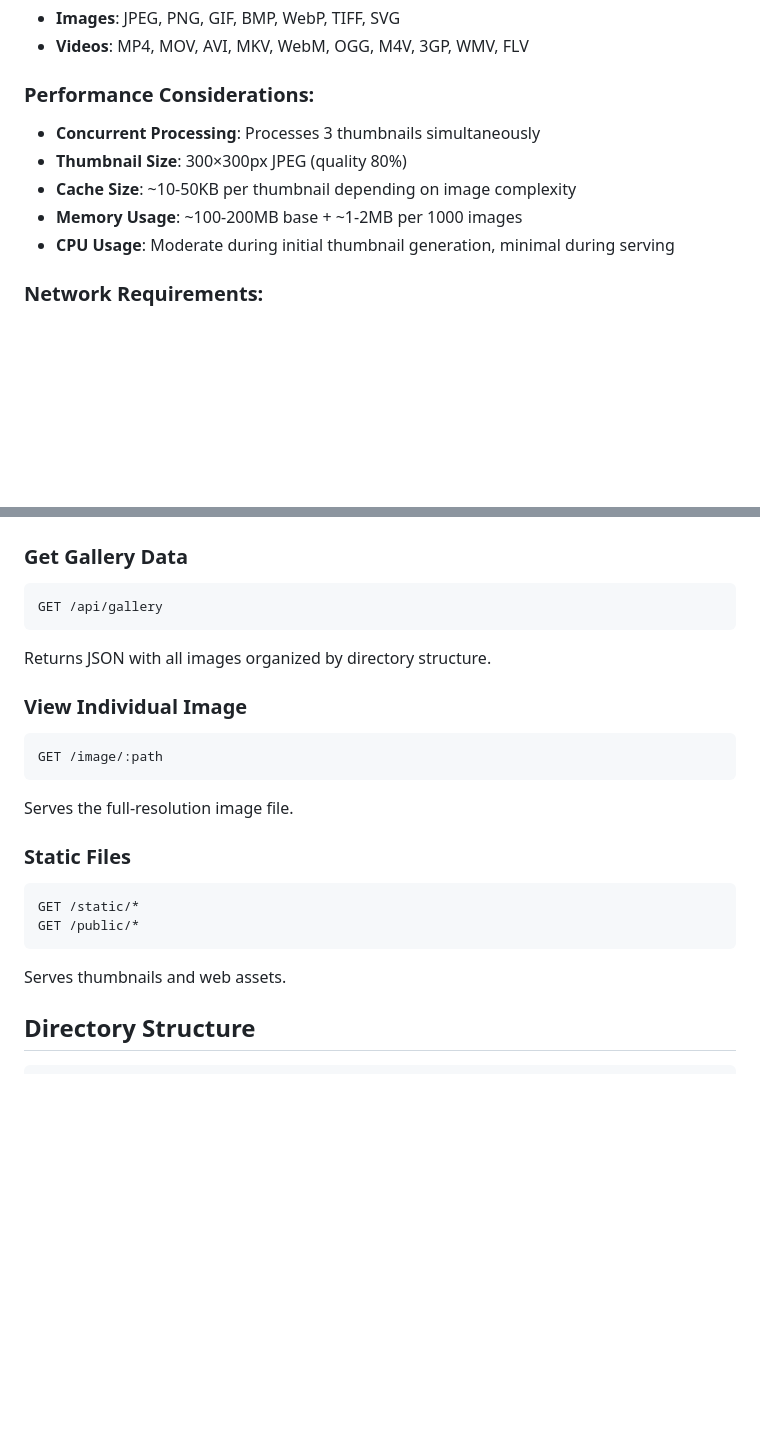
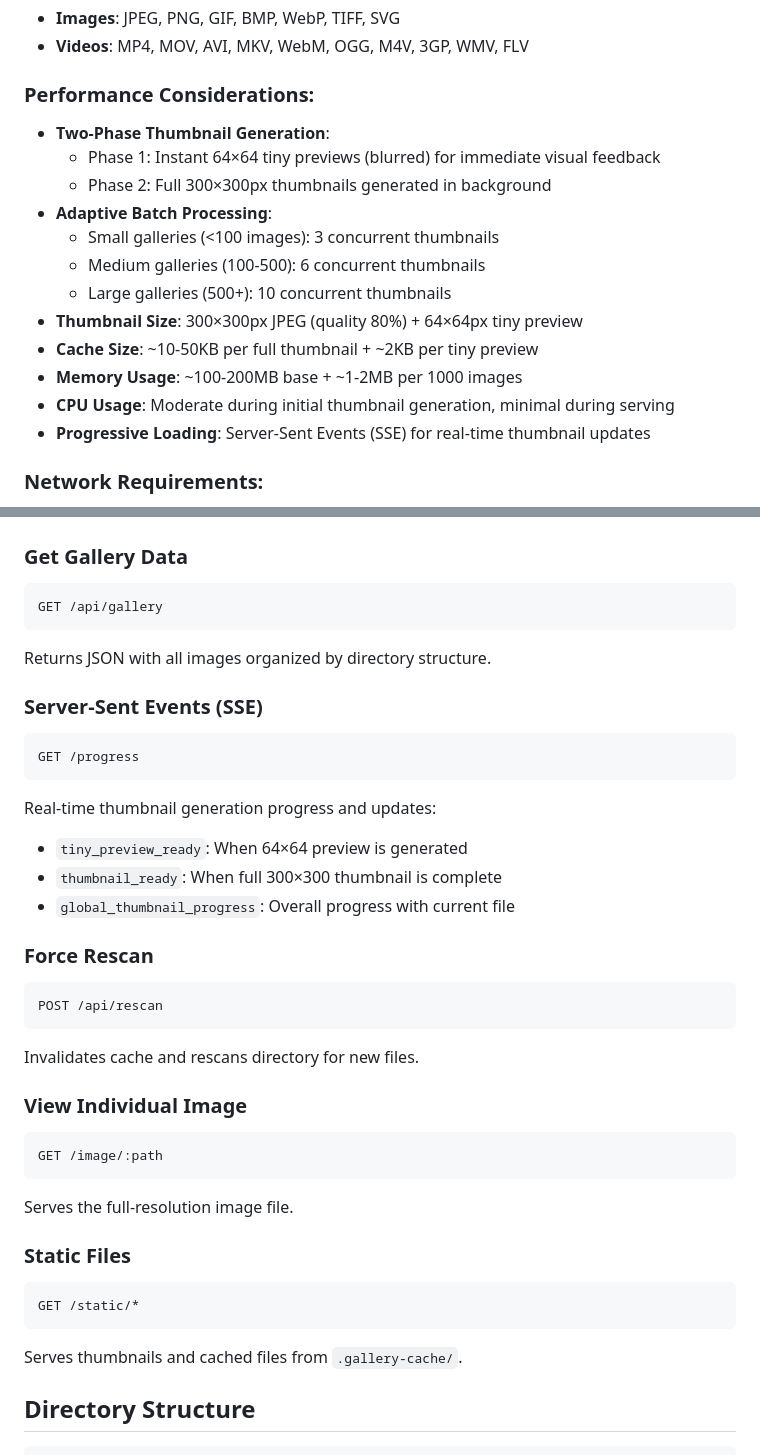
Before and after one commit to blashbrook/image-gallery-server, a Markdown page: README.md, 2 parts joined by grey strips. GitHub-like rendering; blank space fills up the shorter version.

````diff
--- a/README.md
+++ b/README.md
@@ -56,11 +60,18 @@ Simply run `gallery up` in any folder with media files, and it will automaticall
 - **Videos**: MP4, MOV, AVI, MKV, WebM, OGG, M4V, 3GP, WMV, FLV
 
 ### **Performance Considerations:**
-- **Concurrent Processing**: Processes 3 thumbnails simultaneously
-- **Thumbnail Size**: 300×300px JPEG (quality 80%)
-- **Cache Size**: ~10-50KB per thumbnail depending on image complexity
+- **Two-Phase Thumbnail Generation**:
+  - Phase 1: Instant 64×64 tiny previews (blurred) for immediate visual feedback
+  - Phase 2: Full 300×300px thumbnails generated in background
+- **Adaptive Batch Processing**:
+  - Small galleries (<100 images): 3 concurrent thumbnails
+  - Medium galleries (100-500): 6 concurrent thumbnails
+  - Large galleries (500+): 10 concurrent thumbnails
+- **Thumbnail Size**: 300×300px JPEG (quality 80%) + 64×64px tiny preview
+- **Cache Size**: ~10-50KB per full thumbnail + ~2KB per tiny preview
 - **Memory Usage**: ~100-200MB base + ~1-2MB per 1000 images
 - **CPU Usage**: Moderate during initial thumbnail generation, minimal during serving
+- **Progressive Loading**: Server-Sent Events (SSE) for real-time thumbnail updates
 
 ### **Network Requirements:**
 - **Local Network**: Gallery accessible on local network by default
@@ -261,6 +272,21 @@ GET /api/gallery
 ```
 Returns JSON with all images organized by directory structure.
 
+### Server-Sent Events (SSE)
+```
+GET /progress
+```
+Real-time thumbnail generation progress and updates:
+- `tiny_preview_ready`: When 64×64 preview is generated
+- `thumbnail_ready`: When full 300×300 thumbnail is complete
+- `global_thumbnail_progress`: Overall progress with current file
+
+### Force Rescan
+```
+POST /api/rescan
+```
+Invalidates cache and rescans directory for new files.
+
 ### View Individual Image
 ```
 GET /image/:path
@@ -270,9 +296,8 @@ Serves the full-resolution image file.
 ### Static Files
 ```
 GET /static/*
-GET /public/*
 ```
-Serves thumbnails and web assets.
+Serves thumbnails and cached files from `.gallery-cache/`.
 
 ## Directory Structure
 
````
Also changed, not shown: other parts of README.md (+40 -4 lines).
